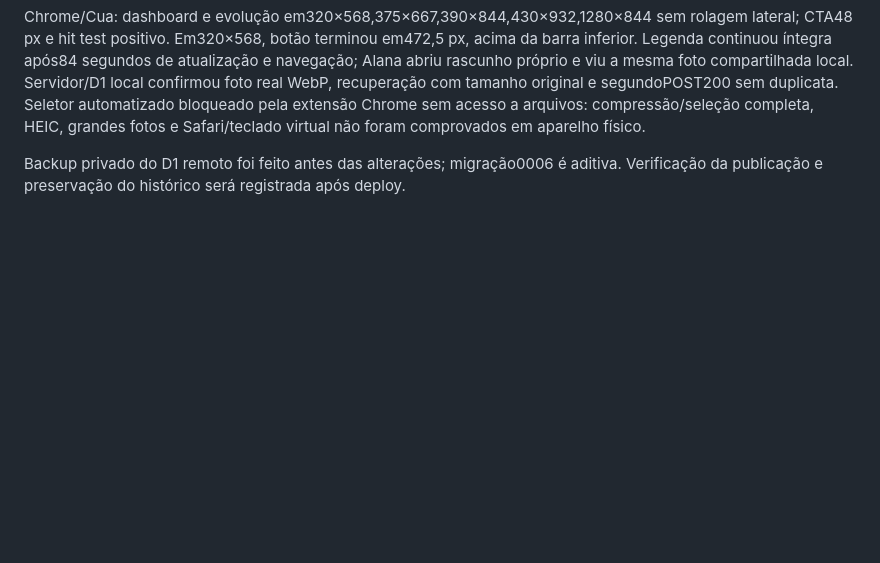
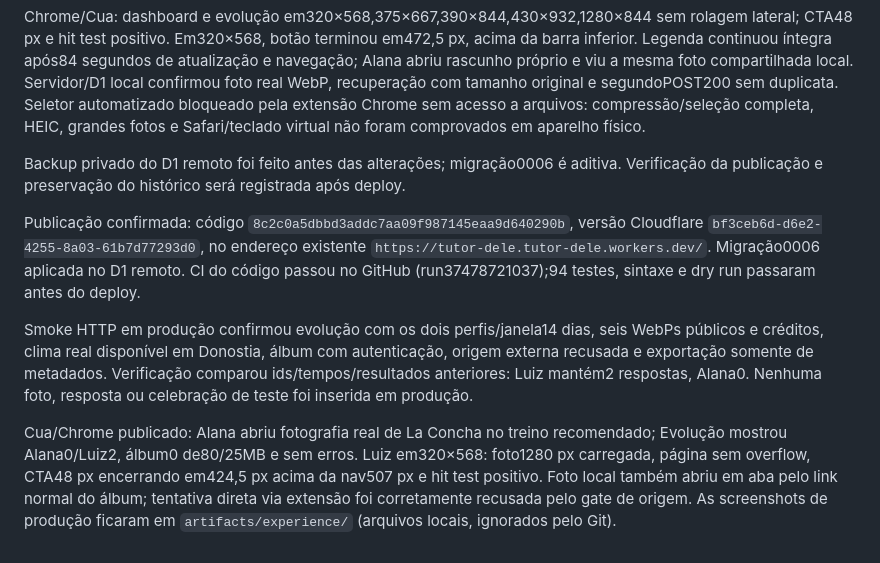
Before and after one commit to luizpprazeres/Habla-DELE-C1, a Markdown page: VALIDACAO.md, the part around the change. Rendered like a GitHub page; blank space fills up the shorter version.

Commit message:
docs: record live verification of Spain and shared photo journey

```diff
--- a/VALIDACAO.md
+++ b/VALIDACAO.md
@@ -65,3 +65,9 @@ Três terminais Claude Code com modelo confirmado `claude-opus-5-5` dividiram co
 Chrome/Cua: dashboard e evolução em320×568,375×667,390×844,430×932,1280×844 sem rolagem lateral; CTA48 px e hit test positivo. Em320×568, botão terminou em472,5 px, acima da barra inferior. Legenda continuou íntegra após84 segundos de atualização e navegação; Alana abriu rascunho próprio e viu a mesma foto compartilhada local. Servidor/D1 local confirmou foto real WebP, recuperação com tamanho original e segundoPOST200 sem duplicata. Seletor automatizado bloqueado pela extensão Chrome sem acesso a arquivos: compressão/seleção completa, HEIC, grandes fotos e Safari/teclado virtual não foram comprovados em aparelho físico.
 
 Backup privado do D1 remoto foi feito antes das alterações; migração0006 é aditiva. Verificação da publicação e preservação do histórico será registrada após deploy.
+
+Publicação confirmada: código `8c2c0a5dbbd3addc7aa09f987145eaa9d640290b`, versão Cloudflare `bf3ceb6d-d6e2-4255-8a03-61b7d77293d0`, no endereço existente `https://tutor-dele.tutor-dele.workers.dev/`. Migração0006 aplicada no D1 remoto. CI do código passou no GitHub (run37478721037);94 testes, sintaxe e dry run passaram antes do deploy.
+
+Smoke HTTP em produção confirmou evolução com os dois perfis/janela14 dias, seis WebPs públicos e créditos, clima real disponível em Donostia, álbum com autenticação, origem externa recusada e exportação somente de metadados. Verificação comparou ids/tempos/resultados anteriores: Luiz mantém2 respostas, Alana0. Nenhuma foto, resposta ou celebração de teste foi inserida em produção.
+
+Cua/Chrome publicado: Alana abriu fotografia real de La Concha no treino recomendado; Evolução mostrou Alana0/Luiz2, álbum0 de80/25MB e sem erros. Luiz em320×568: foto1280 px carregada, página sem overflow, CTA48 px encerrando em424,5 px acima da nav507 px e hit test positivo. Foto local também abriu em aba pelo link normal do álbum; tentativa direta via extensão foi corretamente recusada pelo gate de origem. As screenshots de produção ficaram em `artifacts/experience/` (arquivos locais, ignorados pelo Git).
```
